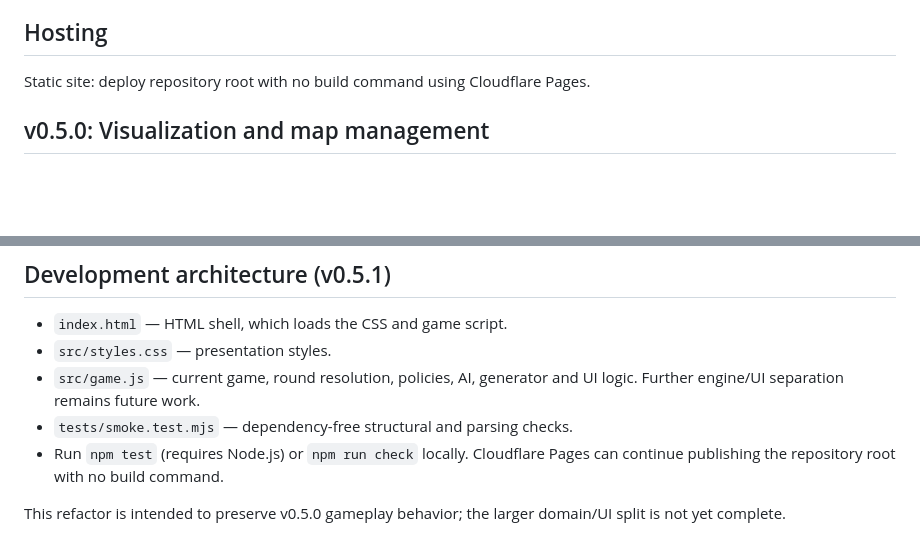
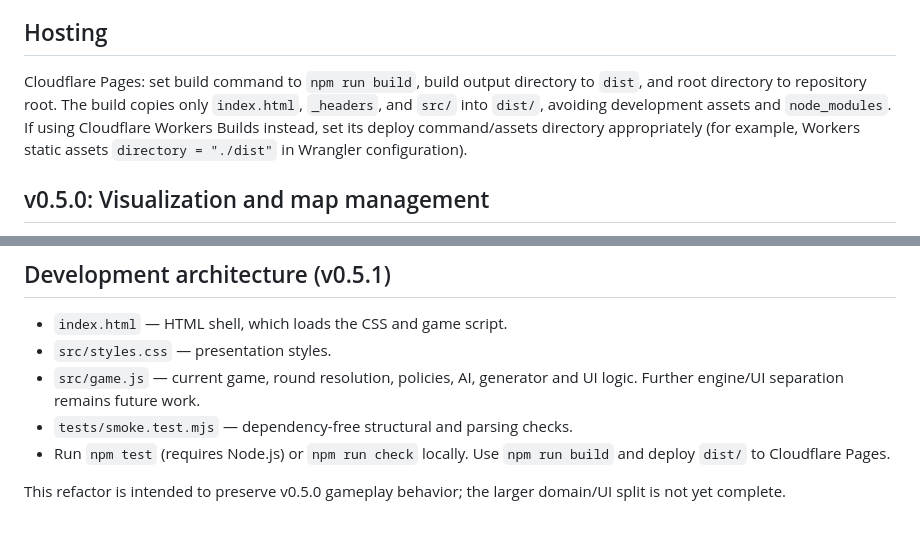
Before and after one commit to tino415/parallel-turngbased-enrergy-game, a Markdown page: README.md, 2 parts joined by grey strips. GitHub-like rendering; blank space fills up the shorter version.

Commit message:
Document Cloudflare build command and dist output settings

```diff
--- a/README.md
+++ b/README.md
@@ -22,7 +22,7 @@ This is a gameplay experiment, not finalized balancing. The AI is deliberately s
 
 ## Hosting
 
-Static site: deploy repository root with no build command using Cloudflare Pages.
+Cloudflare Pages: set build command to `npm run build`, build output directory to `dist`, and root directory to repository root. The build copies only `index.html`, `_headers`, and `src/` into `dist/`, avoiding development assets and `node_modules`. If using Cloudflare Workers Builds instead, set its deploy command/assets directory appropriately (for example, Workers static assets `directory = "./dist"` in Wrangler configuration).
 
 ## v0.5.0: Visualization and map management
 
@@ -40,6 +40,6 @@ This remains a single-file zero-dependency prototype. A modular engine and autom
 - `src/styles.css` — presentation styles.
 - `src/game.js` — current game, round resolution, policies, AI, generator and UI logic. Further engine/UI separation remains future work.
 - `tests/smoke.test.mjs` — dependency-free structural and parsing checks.
-- Run `npm test` (requires Node.js) or `npm run check` locally. Cloudflare Pages can continue publishing the repository root with no build command.
+- Run `npm test` (requires Node.js) or `npm run check` locally. Use `npm run build` and deploy `dist/` to Cloudflare Pages.
 
 This refactor is intended to preserve v0.5.0 gameplay behavior; the larger domain/UI split is not yet complete.
```
